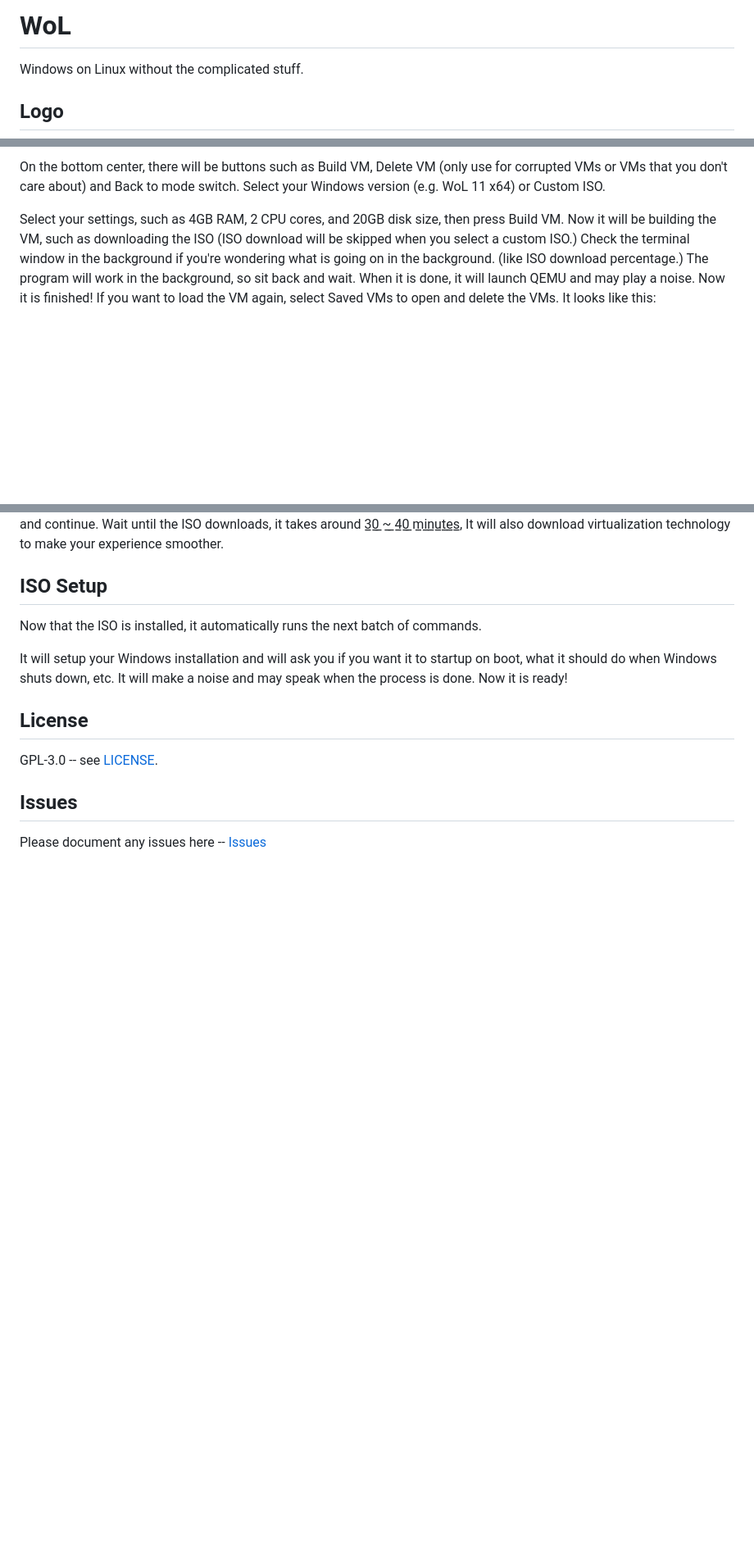
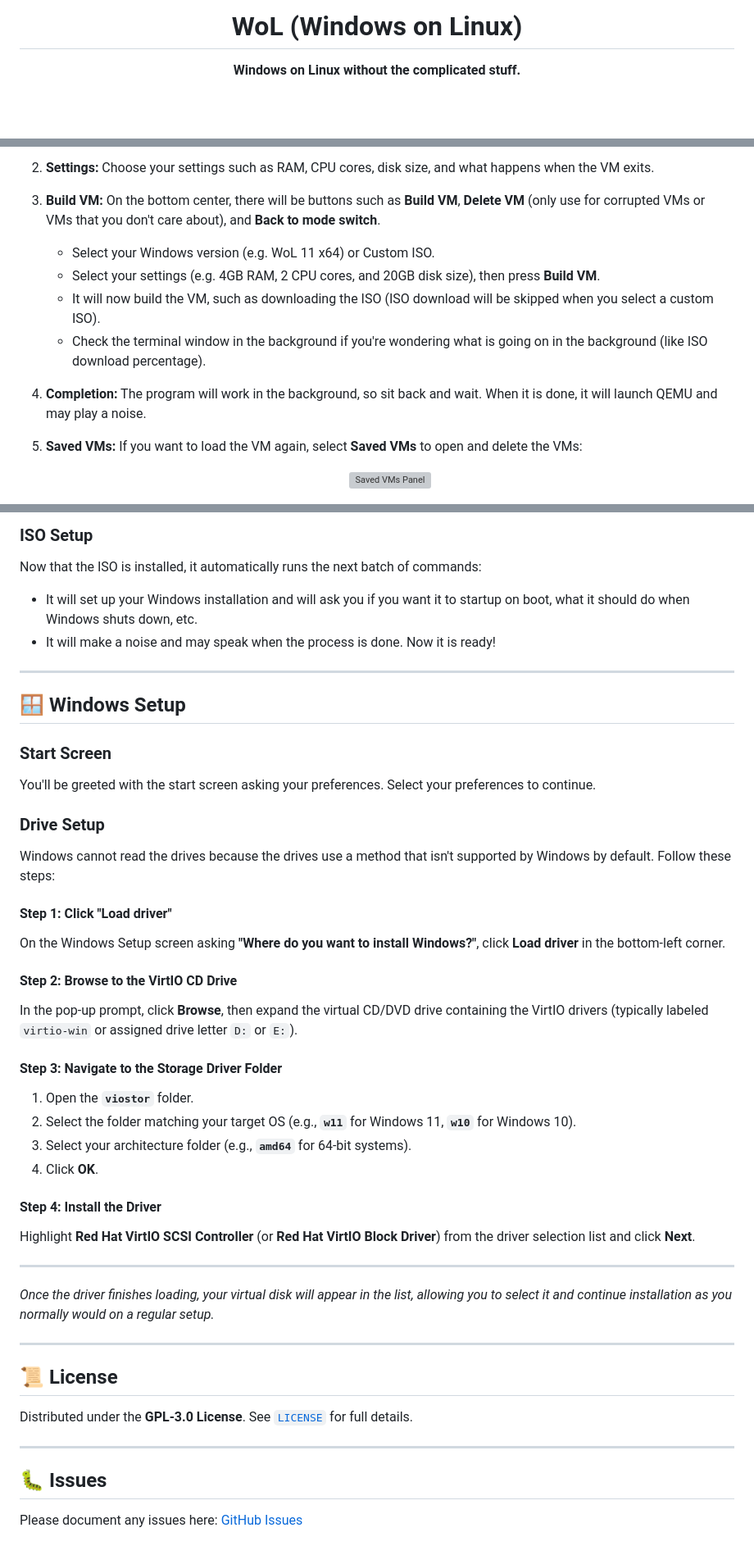
Before and after one commit to sandwich-makes-code/WoL, a Markdown page: README.md, 3 parts joined by grey strips. Shown at 82% size. Drawn GitHub-style; blank space fills up the shorter version; grey boxes are pictures that could not be loaded.

```diff
--- a/README.md
+++ b/README.md
@@ -4,6 +2,5 @@
 
-# WoL
-Windows on Linux without the complicated stuff.
+# WoL (Windows on Linux)
 
-## Logo
+**Windows on Linux without the complicated stuff.**
 
@@ -89,11 +139,14 @@ On the top left, there will be buttons for any version of Windows it supports, a
 
-On the bottom center, there will be buttons such as Build VM, Delete VM (only use for corrupted VMs or VMs that you don't care about) and Back to mode switch.
-Select your Windows version (e.g. WoL 11 x64) or Custom ISO.
+2. **Settings:** Choose your settings such as RAM, CPU cores, disk size, and what happens when the VM exits.
+3. **Build VM:** On the bottom center, there will be buttons such as **Build VM**, **Delete VM** (only use for corrupted VMs or VMs that you don't care about), and **Back to mode switch**.
+   - Select your Windows version (e.g. WoL 11 x64) or Custom ISO.
+   - Select your settings (e.g. 4GB RAM, 2 CPU cores, and 20GB disk size), then press **Build VM**.
+   - It will now build the VM, such as downloading the ISO (ISO download will be skipped when you select a custom ISO).
+   - Check the terminal window in the background if you're wondering what is going on in the background (like ISO download percentage).
+4. **Completion:** The program will work in the background, so sit back and wait. When it is done, it will launch QEMU and may play a noise.
+5. **Saved VMs:** If you want to load the VM again, select **Saved VMs** to open and delete the VMs:
 
-Select your settings, such as 4GB RAM, 2 CPU cores, and 20GB disk size, then press Build VM.
-Now it will be building the VM, such as downloading the ISO (ISO download will be skipped when you select a custom ISO.)
-Check the terminal window in the background if you're wondering what is going on in the background. (like ISO download percentage.)
-The program will work in the background, so sit back and wait. When it is done, it will launch QEMU and may play a noise.
-Now it is finished! If you want to load the VM again, select Saved VMs to open and delete the VMs.
-It looks like this:
+   <p align="center">
+     <img width="675" alt="Saved VMs Panel" src="https://github.com/user-attachments/assets/95d75c9d-2124-4892-b1f8-0d3a16888063" />
+   </p>
 
@@ -111,19 +166,47 @@ So select a version;
 
+### ISO Setup
 
-and continue.
-Wait until the ISO downloads, it takes around 3̲0̲ ̲~̲ ̲4̲0̲ ̲m̲i̲n̲u̲t̲e̲s̲,
-It will also download virtualization technology to make your experience smoother.
+Now that the ISO is installed, it automatically runs the next batch of commands:
+- It will set up your Windows installation and will ask you if you want it to startup on boot, what it should do when Windows shuts down, etc.
+- It will make a noise and may speak when the process is done. Now it is ready!
 
-## ISO Setup
-Now that the ISO is installed, it automatically runs the next batch of commands.
+---
 
-It will setup your Windows installation and will ask you if you want it to startup on boot, what it should do when Windows shuts down, etc.
-It will make a noise and may speak when the process is done.
-Now it is ready!
+## 🪟 Windows Setup
 
-## License
+### Start Screen
+You'll be greeted with the start screen asking your preferences. Select your preferences to continue.
 
-GPL-3.0 -- see [LICENSE](LICENSE).
-## Issues
+### Drive Setup
+Windows cannot read the drives because the drives use a method that isn't supported by Windows by default. Follow these steps:
 
-Please document any issues here -- [Issues](https://github.com/sandwich-makes-code/WoL/issues)
+#### Step 1: Click "Load driver"
+On the Windows Setup screen asking **"Where do you want to install Windows?"**, click **Load driver** in the bottom-left corner.
+
+#### Step 2: Browse to the VirtIO CD Drive
+In the pop-up prompt, click **Browse**, then expand the virtual CD/DVD drive containing the VirtIO drivers (typically labeled `virtio-win` or assigned drive letter `D:` or `E:`).
+
+#### Step 3: Navigate to the Storage Driver Folder
+1. Open the **`viostor`** folder.
+2. Select the folder matching your target OS (e.g., **`w11`** for Windows 11, **`w10`** for Windows 10).
+3. Select your architecture folder (e.g., **`amd64`** for 64-bit systems).
+4. Click **OK**.
+
+#### Step 4: Install the Driver
+Highlight **Red Hat VirtIO SCSI Controller** (or **Red Hat VirtIO Block Driver**) from the driver selection list and click **Next**.
+
+---
+
+*Once the driver finishes loading, your virtual disk will appear in the list, allowing you to select it and continue installation as you normally would on a regular setup.*
+
+---
+
+## 📜 License
+
+Distributed under the **GPL-3.0 License**. See [`LICENSE`](LICENSE) for full details.
+
+---
+
+## 🐛 Issues
+
+Please document any issues here: [GitHub Issues](https://github.com/sandwich-makes-code/WoL/issues)
```
Also changed, not shown: other parts of README.md (+96 -43 lines).
